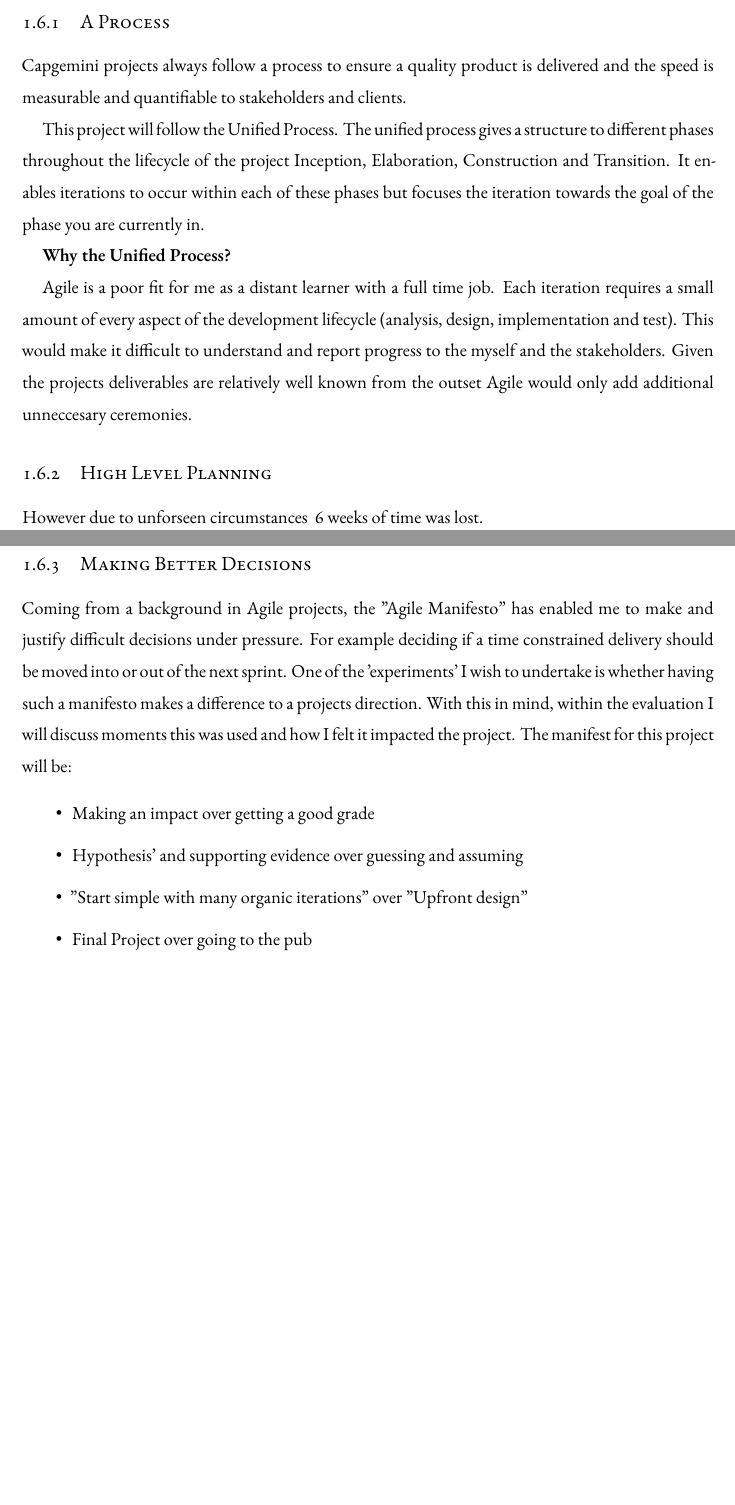
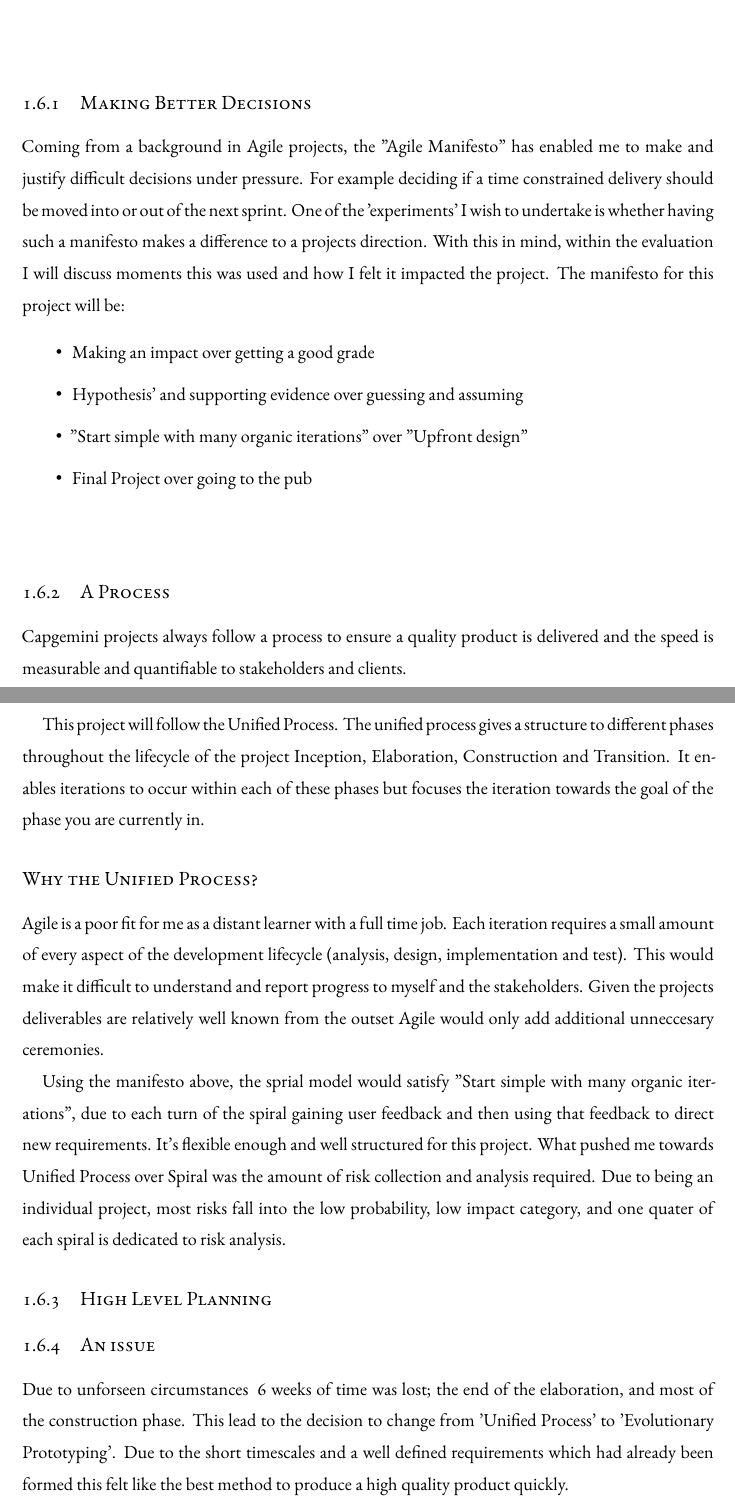
Before and after one commit to Geeman201/building-a-more-accessible-web-report, a LaTeX thesis (dissertation.tex, which reads chapters/chapter1.tex): two parts of pages 12 and 13 of 23, joined at a grey line, cut so that both start at the same text, the shorter picture padded with empty space. Compiled offline with XeLaTeX.

Commit message:
Make some minor detail changes, and add more detail about why on processes

```diff
--- a/chapters/chapter1.tex
+++ b/chapters/chapter1.tex
@@ -184,6 +186,22 @@ be broken and experimentation will prevail:
    project. Travis CI and Github Pages will enable this.
  \end{itemize}
 
+\subsection{Making Better Decisions}
+% TODO * reference Agile Manifesto
+Coming from a background in Agile projects, the "Agile Manifesto" has enabled
+me to make and justify difficult decisions under pressure. For example deciding
+ if a time constrained delivery should be moved into or out of the next
+ sprint. One of the 'experiments' I wish to undertake is whether having such a
+ manifesto makes a difference to a projects direction. With this in mind,
+ within the evaluation I will discuss moments this was used and how I felt
+ it impacted the project. The manifesto for this project will be:
+\begin{itemize}
+  \item Making an impact over getting a good grade
+  \item Hypothesis’ and supporting evidence over guessing and assuming
+  \item "Start simple with many organic iterations" over "Upfront design"
+  \item Final Project over going to the pub
+\end{itemize}
+
 \subsection{A Process}
 Capgemini projects always follow a process to ensure a quality
 product is delivered and the speed is measurable and quantifiable to
@@ -195,36 +213,30 @@ Inception, Elaboration, Construction and Transition. It enables iterations
 to occur within each of these phases but focuses the iteration towards the
 goal of the phase you are currently in.
 
-
-\textbf{Why the Unified Process?}
+\subsubsection{Why the Unified Process?}
 
 Agile is a poor fit for me as a distant learner with a
 full time job. Each iteration requires a small amount of every aspect of the
 development lifecycle (analysis, design, implementation and test). This would
-make it difficult to understand and report progress to the myself and the
+make it difficult to understand and report progress to myself and the
 stakeholders. Given the projects deliverables are relatively well known from
 the outset Agile would only add additional unneccesary ceremonies.
 
-
-
+Using the manifesto above, the sprial model would satisfy "Start simple with
+many organic iterations", due to each turn of the spiral gaining user feedback
+and then using that feedback to direct new requirements. It's flexible enough
+ and well structured for this project. What pushed me towards Unified Process over Spiral was the amount of risk
+collection and analysis required. Due to being an individual project, most
+risks fall into the low probability, low impact category, and one quater of
+each spiral is dedicated to risk analysis.
 
 \subsection{High Level Planning}
+% * TODO - GANTT CHART of initial plan
 
-However
-due to unforseen circumstances ~6 weeks of time was lost.
-
-\subsection{Making Better Decisions}
-% TODO * reference Agile Manifesto
-Coming from a background in Agile projects, the "Agile Manifesto" has enabled
-me to make and justify difficult decisions under pressure. For example deciding
- if a time constrained delivery should be moved into or out of the next
- sprint. One of the 'experiments' I wish to undertake is whether having such a
- manifesto makes a difference to a projects direction. With this in mind,
- within the evaluation I will discuss moments this was used and how I felt
- it impacted the project. The manifest for this project will be:
-\begin{itemize}
-  \item Making an impact over getting a good grade
-  \item Hypothesis’ and supporting evidence over guessing and assuming
-  \item "Start simple with many organic iterations" over "Upfront design"
-  \item Final Project over going to the pub
-\end{itemize}
+\subsection{An issue}
+Due to unforseen circumstances ~6 weeks of time was lost; the end
+of the elaboration, and most of the construction phase. This lead to the
+decision to change from 'Unified Process' to 'Evolutionary Prototyping'. Due
+to the short timescales and a well defined requirements which had
+already been formed this felt like the best method to produce a high quality
+product quickly.
```
Also changed, not shown: chapters/introduction.tex (+0 -1 lines), chapters/chapter1.tex (14 more changed lines).
